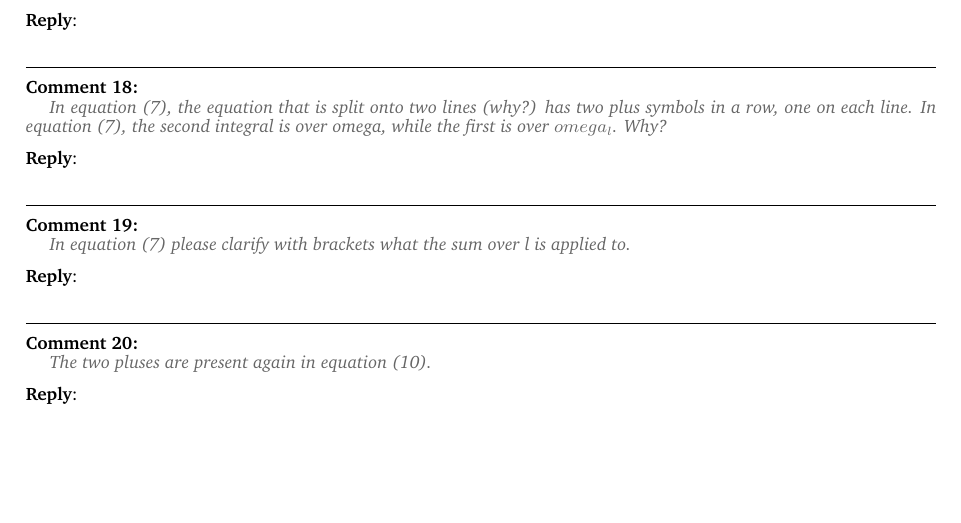
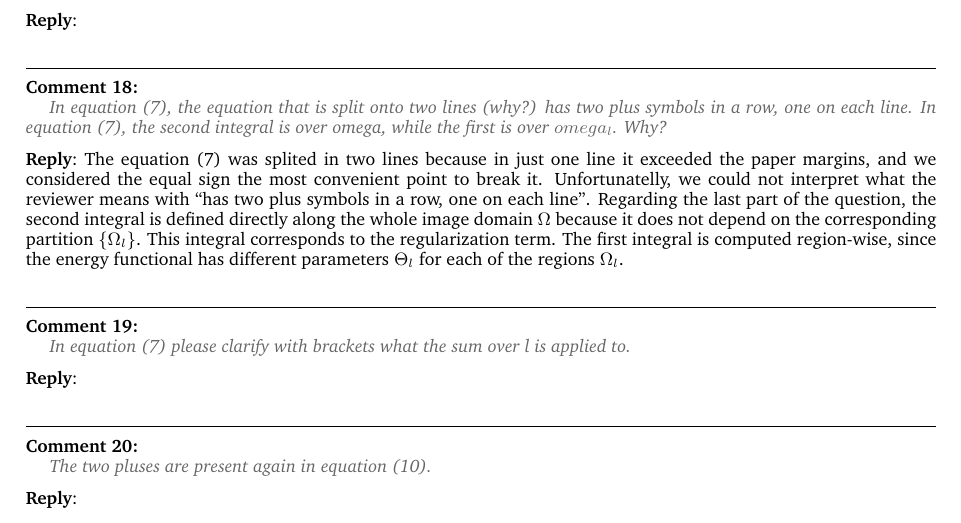
Before and after one commit to oesteban/RegSeg-NeuroImage2016, a LaTeX book (2015-NeuroImage/responseLetter2.tex): part of page 3 of 7, cut so that both start at the same text, the shorter picture padded with empty space. Compiled offline with pdfLaTeX.

Commit message:
add reply

```diff
--- a/2015-NeuroImage/responseLetter2.tex
+++ b/2015-NeuroImage/responseLetter2.tex
@@ -178,6 +178,15 @@ On page 5, equation (7), the log is removed from the second line. I would expect
 In equation (7), the equation that is split onto two lines (why?) has two plus symbols in a row, one on each line. In equation (7), the second integral is over omega, while the first is over $omega_l$. Why?
 \end{reviewpoint}
 \reply{%
+The equation (7) was splited in two lines because in just one line it exceeded the paper margins, and we
+  considered the equal sign the most convenient point to break it.
+Unfortunatelly, we could not interpret what the reviewer means with ``has two plus symbols in a row,
+  one on each line''.
+Regarding the last part of the question, the second integral is defined directly along the whole image
+  domain $\Omega$ because it does not depend on the corresponding partition $\{\Omega_l\}$.
+This integral corresponds to the regularization term.
+The first integral is computed region-wise, since the energy functional has different
+  parameters $\Theta_l$ for each of the regions $\Omega_l$.
 }
 
 \begin{reviewpoint}
```
